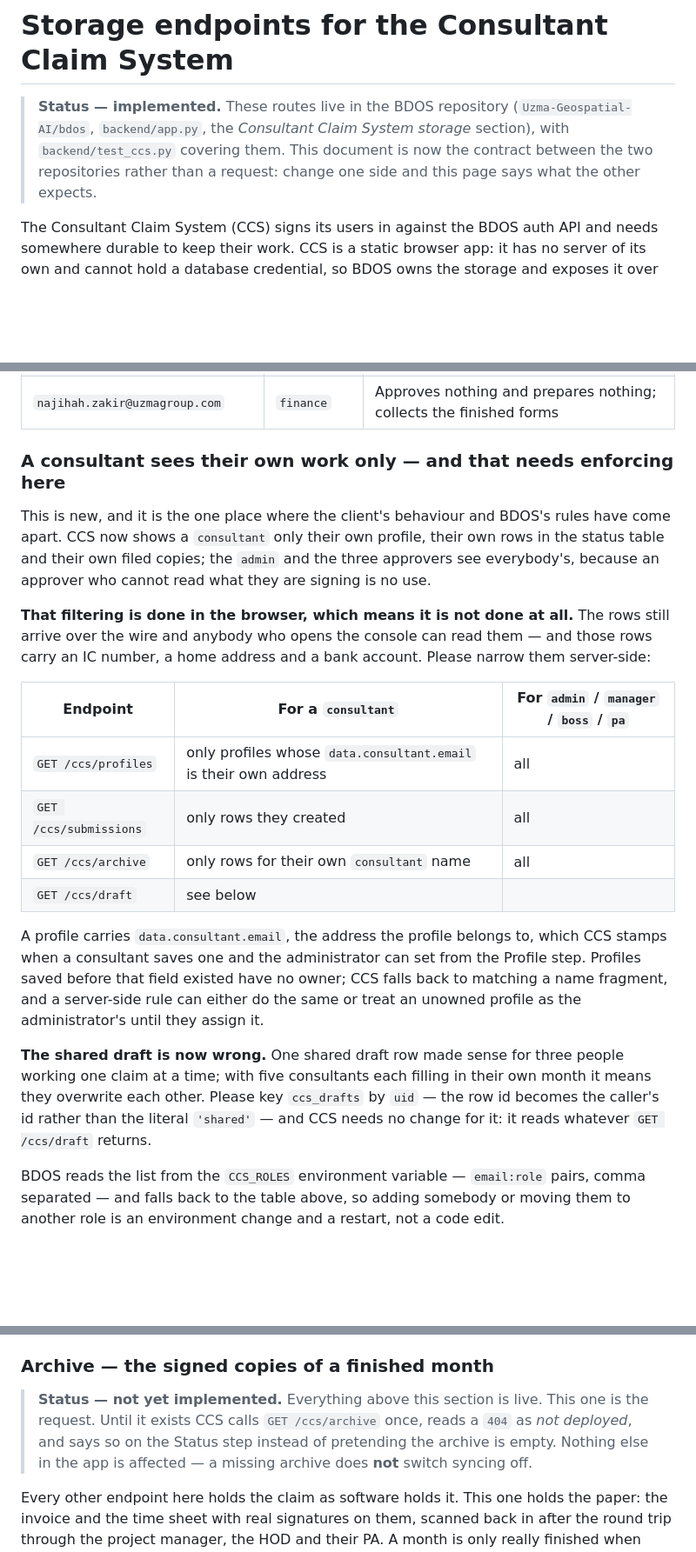
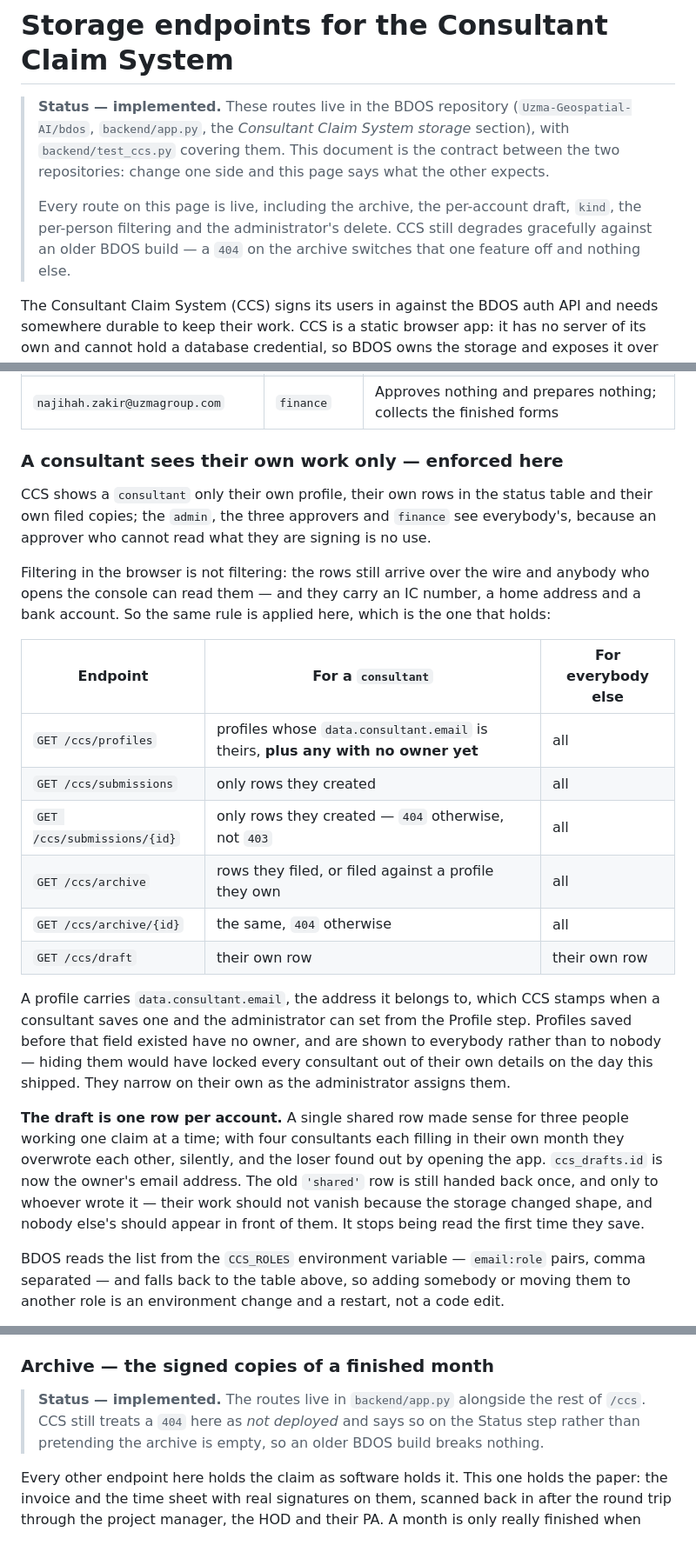
Before and after one commit to Uzma-Geospatial-AI/ClaimConsultant, a Markdown page: docs/BDOS-CCS-Endpoints.md, 3 parts joined by grey strips. Shown at 87% size. GitHub-like rendering; blank space fills up the shorter version.

```diff
--- a/docs/BDOS-CCS-Endpoints.md
+++ b/docs/BDOS-CCS-Endpoints.md
@@ -2,8 +2,12 @@
 
 > **Status — implemented.** These routes live in the BDOS repository
 > (`Uzma-Geospatial-AI/bdos`, `backend/app.py`, the *Consultant Claim System storage* section),
-> with `backend/test_ccs.py` covering them. This document is now the contract between the two
-> repositories rather than a request: change one side and this page says what the other expects.
+> with `backend/test_ccs.py` covering them. This document is the contract between the two
+> repositories: change one side and this page says what the other expects.
+>
+> Every route on this page is live, including the archive, the per-account draft, `kind`, the
+> per-person filtering and the administrator's delete. CCS still degrades gracefully against an
+> older BDOS build — a `404` on the archive switches that one feature off and nothing else.
 
 The Consultant Claim System (CCS) signs its users in against the BDOS auth API and needs somewhere
 durable to keep their work. CCS is a static browser app: it has no server of its own and cannot
@@ -38,34 +42,37 @@ Everybody who sends a claim has an account, and each has one part in it:
 | `fatin.zaini@uzmagroup.com` | `pa` | Places the HOD's signature on the **time sheet**, in the app or on paper |
 | `najihah.zakir@uzmagroup.com` | `finance` | Approves nothing and prepares nothing; collects the finished forms |
 
-### A consultant sees their own work only — and that needs enforcing here
+### A consultant sees their own work only — enforced here
 
-This is new, and it is the one place where the client's behaviour and BDOS's rules have come
-apart. CCS now shows a `consultant` only their own profile, their own rows in the status table
-and their own filed copies; the `admin` and the three approvers see everybody's, because an
-approver who cannot read what they are signing is no use.
+CCS shows a `consultant` only their own profile, their own rows in the status table and their own
+filed copies; the `admin`, the three approvers and `finance` see everybody's, because an approver
+who cannot read what they are signing is no use.
 
-**That filtering is done in the browser, which means it is not done at all.** The rows still
-arrive over the wire and anybody who opens the console can read them — and those rows carry an IC
-number, a home address and a bank account. Please narrow them server-side:
+Filtering in the browser is not filtering: the rows still arrive over the wire and anybody who
+opens the console can read them — and they carry an IC number, a home address and a bank account.
+So the same rule is applied here, which is the one that holds:
 
-| Endpoint | For a `consultant` | For `admin` / `manager` / `boss` / `pa` |
+| Endpoint | For a `consultant` | For everybody else |
 |---|---|---|
-| `GET /ccs/profiles` | only profiles whose `data.consultant.email` is their own address | all |
+| `GET /ccs/profiles` | profiles whose `data.consultant.email` is theirs, **plus any with no owner yet** | all |
 | `GET /ccs/submissions` | only rows they created | all |
-| `GET /ccs/archive` | only rows for their own `consultant` name | all |
-| `GET /ccs/draft` | see below |
+| `GET /ccs/submissions/{id}` | only rows they created — `404` otherwise, not `403` | all |
+| `GET /ccs/archive` | rows they filed, or filed against a profile they own | all |
+| `GET /ccs/archive/{id}` | the same, `404` otherwise | all |
+| `GET /ccs/draft` | their own row | their own row |
 
-A profile carries `data.consultant.email`, the address the profile belongs to, which CCS stamps
-when a consultant saves one and the administrator can set from the Profile step. Profiles saved
-before that field existed have no owner; CCS falls back to matching a name fragment, and a
-server-side rule can either do the same or treat an unowned profile as the administrator's until
-they assign it.
+A profile carries `data.consultant.email`, the address it belongs to, which CCS stamps when a
+consultant saves one and the administrator can set from the Profile step. Profiles saved before
+that field existed have no owner, and are shown to everybody rather than to nobody — hiding them
+would have locked every consultant out of their own details on the day this shipped. They narrow
+on their own as the administrator assigns them.
 
-**The shared draft is now wrong.** One shared draft row made sense for three people working one
-claim at a time; with five consultants each filling in their own month it means they overwrite
-each other. Please key `ccs_drafts` by `uid` — the row id becomes the caller's id rather than the
-literal `'shared'` — and CCS needs no change for it: it reads whatever `GET /ccs/draft` returns.
+**The draft is one row per account.** A single shared row made sense for three people working one
+claim at a time; with four consultants each filling in their own month they overwrote each other,
+silently, and the loser found out by opening the app. `ccs_drafts.id` is now the owner's email
+address. The old `'shared'` row is still handed back once, and only to whoever wrote it — their
+work should not vanish because the storage changed shape, and nobody else's should appear in
+front of them. It stops being read the first time they save.
 
 BDOS reads the list from the `CCS_ROLES` environment variable — `email:role` pairs, comma
 separated — and falls back to the table above, so adding somebody or moving them to another role
@@ -292,10 +296,9 @@ what they approved last month is not much use. `mine=1` narrows to the claims th
 
 ### Archive — the signed copies of a finished month
 
-> **Status — not yet implemented.** Everything above this section is live. This one is the
-> request. Until it exists CCS calls `GET /ccs/archive` once, reads a `404` as *not deployed*,
-> and says so on the Status step instead of pretending the archive is empty. Nothing else in the
-> app is affected — a missing archive does **not** switch syncing off.
+> **Status — implemented.** The routes live in `backend/app.py` alongside the rest of `/ccs`.
+> CCS still treats a `404` here as *not deployed* and says so on the Status step rather than
+> pretending the archive is empty, so an older BDOS build breaks nothing.
 
 Every other endpoint here holds the claim as software holds it. This one holds the paper: the
 invoice and the time sheet with real signatures on them, scanned back in after the round trip
```
Also changed, not shown: other parts of docs/BDOS-CCS-Endpoints.md (+20 -23 lines).
